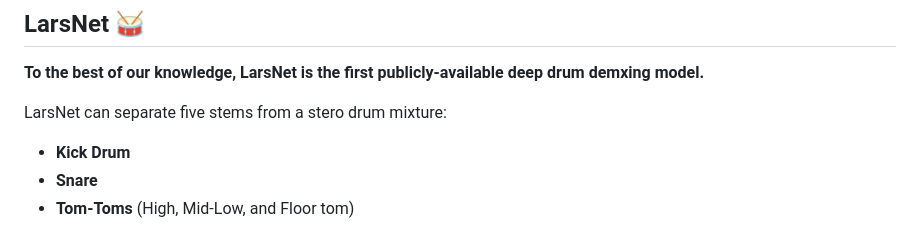
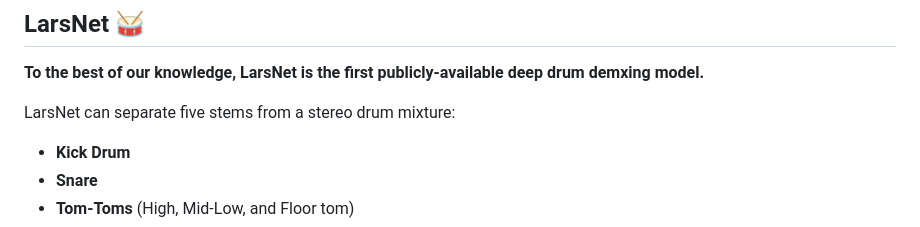
Before and after one commit to polimi-ispl/larsnet, a Markdown page: README.md, the part around the change. GitHub-like rendering.

Commit message:
Fix typo

```diff
--- a/README.md
+++ b/README.md
@@ -32,7 +32,7 @@ These stems were obtained by applying the MIDI mapping described in Appendix B o
 
 **To the best of our knowledge, LarsNet is the first publicly-available deep drum demxing model.**
 
-LarsNet can separate five stems from a stero drum mixture:
+LarsNet can separate five stems from a stereo drum mixture:
 - **Kick Drum**
 - **Snare**
 - **Tom-Toms** (High, Mid-Low, and Floor tom)
```
